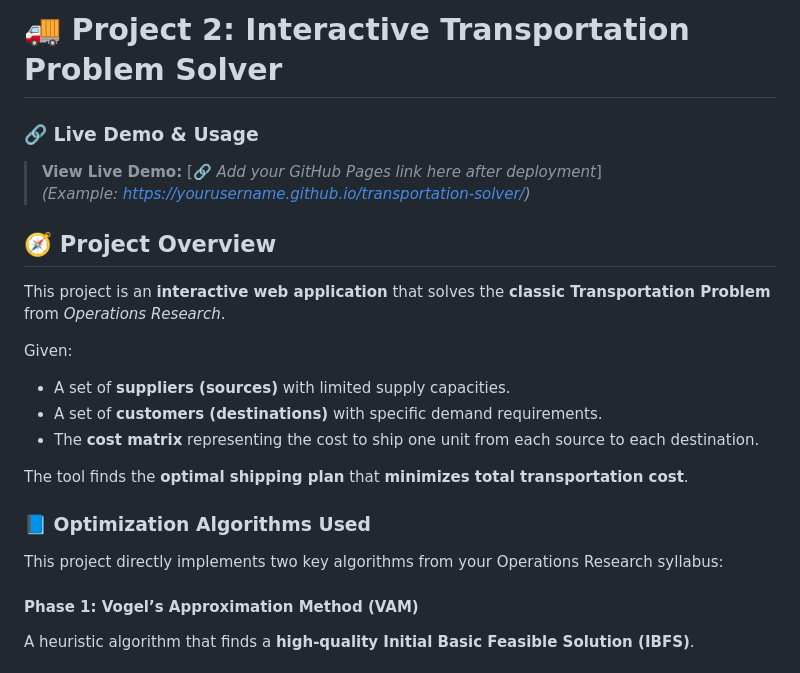
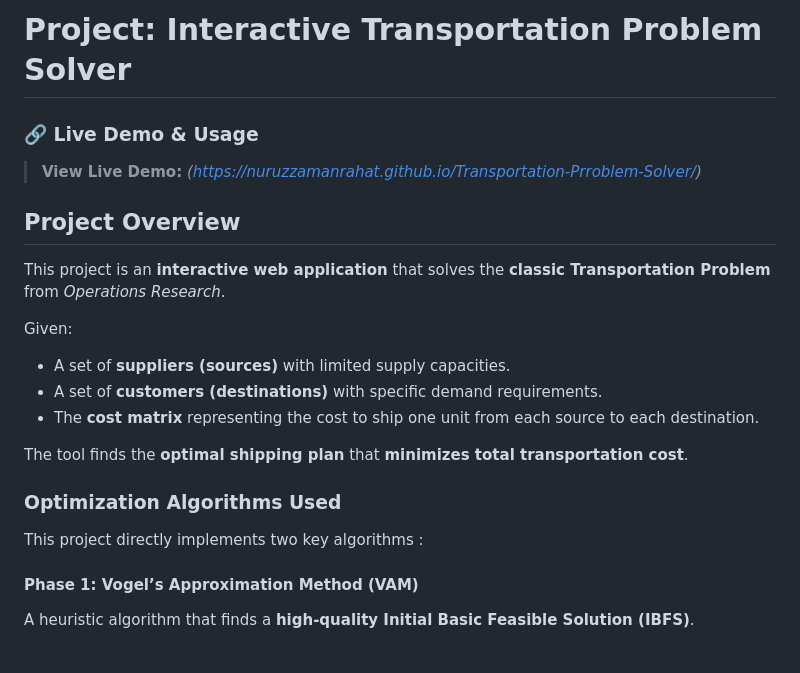
Before and after one commit to nuruzzamanrahat/Transportation-Problem-Solver, a Markdown page: README.md, the part around the change printed below. Rendered like a GitHub page.

Commit message:
update README
Updated project title, live demo link, and various sections for clarity and consistency.

```diff
--- a/README.md
+++ b/README.md
@@ -1,10 +1,10 @@
-# 🚚 Project 2: Interactive Transportation Problem Solver
+# Project: Interactive Transportation Problem Solver
 
 ### 🔗 Live Demo & Usage
-> **View Live Demo:** [🔗 *Add your GitHub Pages link here after deployment*]
-*(Example: https://yourusername.github.io/transportation-solver/)*
+> **View Live Demo:**
+*(https://nuruzzamanrahat.github.io/Transportation-Prroblem-Solver/)*
 
-## 🧭 Project Overview
+## Project Overview
 
 This project is an **interactive web application** that solves the **classic Transportation Problem** from *Operations Research*.
 
@@ -15,9 +15,9 @@ Given:
 
 The tool finds the **optimal shipping plan** that **minimizes total transportation cost**.
 
-### 📘 Optimization Algorithms Used
+### Optimization Algorithms Used
 
-This project directly implements two key algorithms from your Operations Research syllabus:
+This project directly implements two key algorithms :
 
 #### **Phase 1:** Vogel’s Approximation Method (VAM)
 A heuristic algorithm that finds a **high-quality Initial Basic Feasible Solution (IBFS)**.
```
Also changed, not shown: other parts of README.md (+6 -6 lines).
